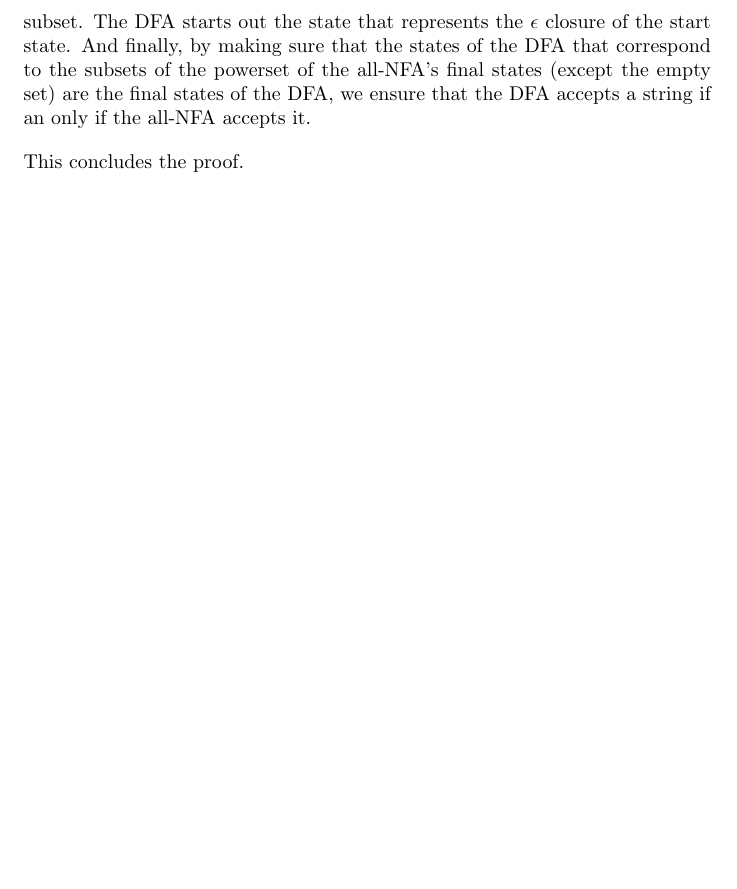
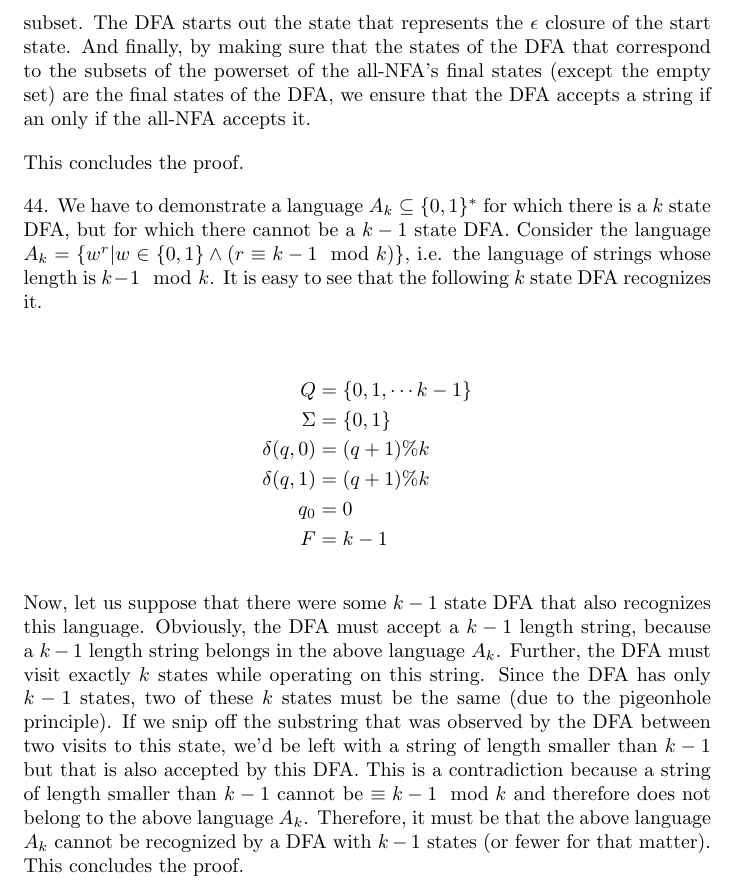
Before and after one commit to grsubramanian/math-playground, a LaTeX document (solutions_theory_of_computation_michael_sipser/chapter_1/chapter_1.tex): part of page 3 of 3, cut so that both start at the same text, the shorter picture padded with empty space. Compiled offline with pdfLaTeX.

Commit message:
solutions_theory_of_computation_michael_sipser/chapter_1:problem_44

```diff
--- a/solutions_theory_of_computation_michael_sipser/chapter_1/chapter_1.tex
+++ b/solutions_theory_of_computation_michael_sipser/chapter_1/chapter_1.tex
@@ -53,4 +53,18 @@ This construction is very similar to the one used to prove that NFAs are equival
 
 This concludes the proof.
 
+44. We have to demonstrate a language $A_k \subseteq \{0, 1\}^*$ for which there is a $k$ state DFA, but for which there cannot be a $k - 1$ state DFA. Consider the language $A_k = \{w^r | w \in \{0, 1\} \land (r \equiv {k - 1} \mod k) \}$, i.e. the language of strings whose length is $k - 1 \mod k$. It is easy to see that the following $k$ state DFA recognizes it.
+
+\begin{align*}
+    Q             &= \{0, 1, \cdots {k - 1}\} \\
+    \Sigma        &= \{0, 1\} \\
+    \delta(q, 0)  &= (q + 1) \% k \\
+    \delta(q, 1)  &= (q + 1) \% k \\
+    q_0           &= 0 \\
+    F             &= k - 1
+\end{align*}
+
+Now, let us suppose that there were some $k - 1$ state DFA that also recognizes this language. Obviously, the DFA must accept a $k - 1$ length string, because a $k - 1$ length string belongs in the above language $A_k$. Further, the DFA must visit exactly $k$ states while operating on this string. Since the DFA has only $k - 1$ states, two of these $k$ states must be the same (due to the pigeonhole principle). If we snip off the substring that was observed by the DFA between two visits to this state, we'd be left with a string of length smaller than $k - 1$ but that is also accepted by this DFA. This is a contradiction because a string of length smaller than $k - 1$ cannot be $\equiv {k - 1} \mod k$ and therefore does not belong to the above language $A_k$. Therefore, it must be that the above language $A_k$ cannot be recognized by a DFA with $k - 1$ states (or fewer for that matter). This concludes the proof.
+
+
 \end{document}
```
Also changed, not shown: solutions_theory_of_computation_michael_sipser/chapter_1/chapter_1.pdf.
